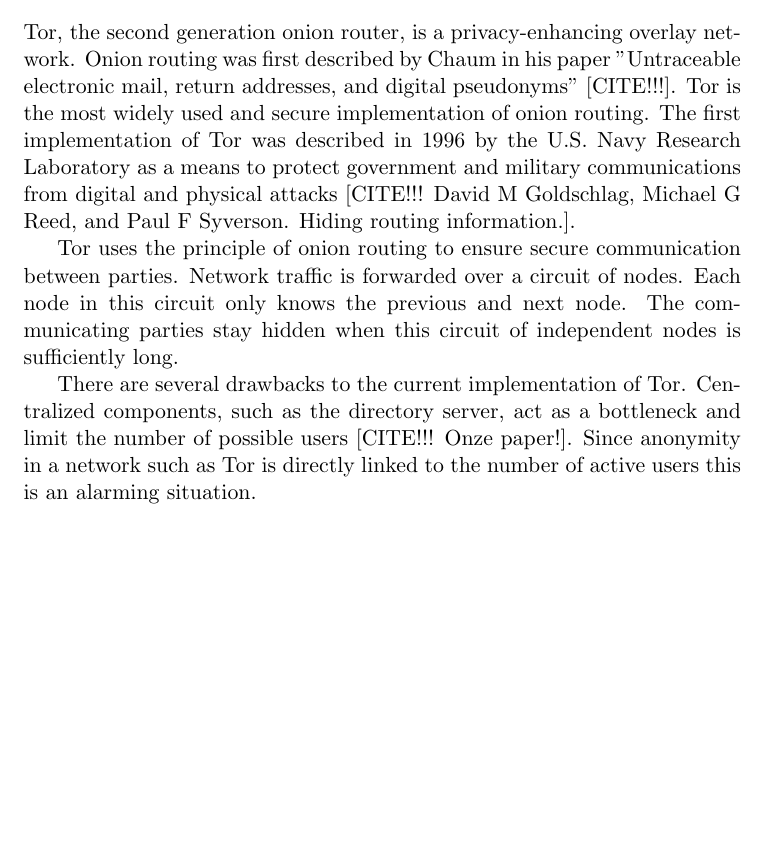
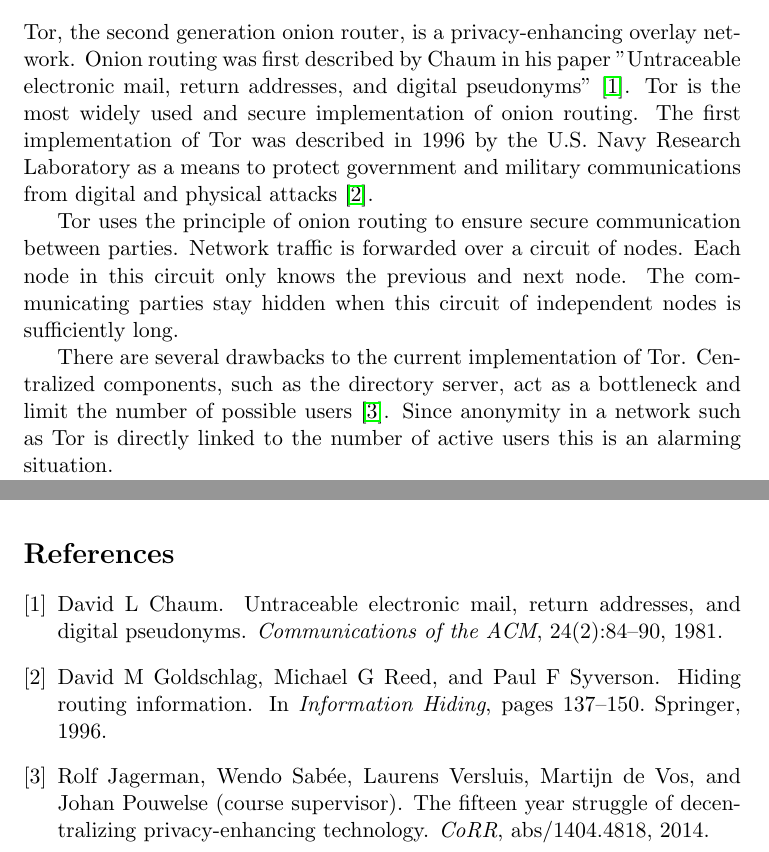
Before and after one commit to rjagerman/AT3, a LaTeX document (Report/literature-research.tex): part of page 3 of 9 before the commit and two parts of pages 3 and 9 of 9 after it, the two joined at a grey line, cut so that both start at the same text, the shorter picture padded with empty space. Compiled offline with pdfLaTeX.

Commit message:
Added references with a bibtex file

```diff
--- a/Report/literature-research.tex
+++ b/Report/literature-research.tex
@@ -29,7 +29,7 @@
 
 \pagebreak
 \section{Tor (Rolf)}
-	Tor, the second generation onion router, is a privacy-enhancing overlay network. Onion routing was first described by Chaum in his paper "Untraceable electronic mail, return addresses, and digital pseudonyms" [CITE!!!]. Tor is the most widely used and secure implementation of onion routing. The first implementation of Tor was described in 1996 by the U.S. Navy Research Laboratory as a means to protect government and military communications from digital and physical attacks [CITE!!! David M Goldschlag, Michael G Reed, and Paul F Syverson. Hiding routing information.].
+	Tor, the second generation onion router, is a privacy-enhancing overlay network. Onion routing was first described by Chaum in his paper "Untraceable electronic mail, return addresses, and digital pseudonyms" \cite{chaum1981untraceable}. Tor is the most widely used and secure implementation of onion routing. The first implementation of Tor was described in 1996 by the U.S. Navy Research Laboratory as a means to protect government and military communications from digital and physical attacks \cite{goldschlag1996hiding}.
 
 	Tor uses the principle of onion routing to ensure secure communication between parties. Network traffic is forwarded over a circuit of nodes. Each node in this circuit only knows the previous and next node. The communicating parties stay hidden when this circuit of independent nodes is sufficiently long.
 
@@ -40,7 +40,7 @@
 		\label{fig:tor_layout}
 	\end{figure*}
 
-	There are several drawbacks to the current implementation of Tor. Centralized components, such as the directory server, act as a bottleneck and limit the number of possible users [CITE!!! Onze paper!]. Since anonymity in a network such as Tor is directly linked to the number of active users this is an alarming situation.
+	There are several drawbacks to the current implementation of Tor. Centralized components, such as the directory server, act as a bottleneck and limit the number of possible users \cite{jagerman2014fifteen}. Since anonymity in a network such as Tor is directly linked to the number of active users this is an alarming situation.
 
 	The Parallel and Distributed Systems group at Delft University of Technology has implemented a Tor-like protocol in the Python programming language. This protocol is currently used in a beta version of Tribler. In contrast to Tor, it does not  use centralized components and is therefor a very scalable and secure way of communicating anonymously.
 
```
Also changed, not shown: Report/literature-research.bib (added, +51 -0 lines), Report/literature-research.tex (3 more changed lines).
